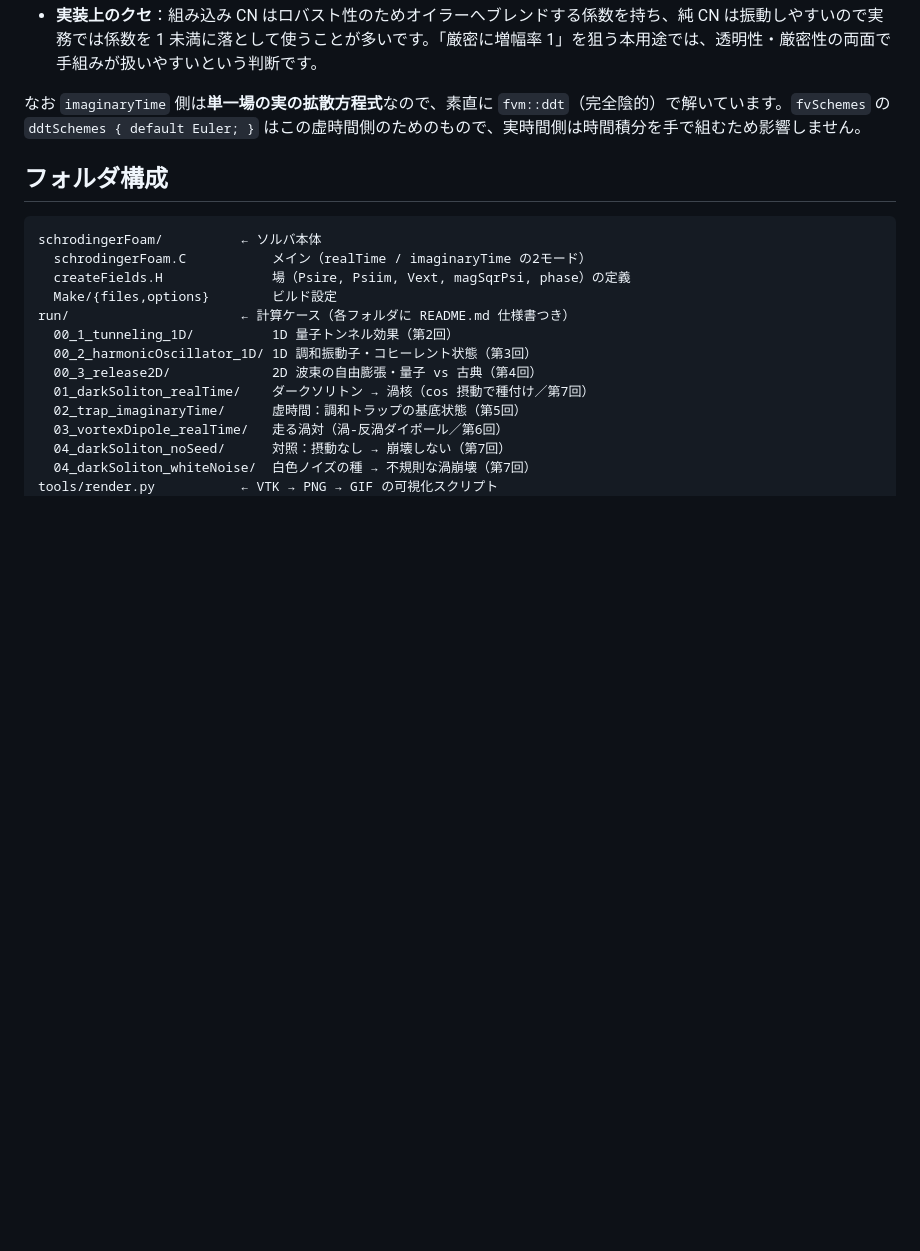
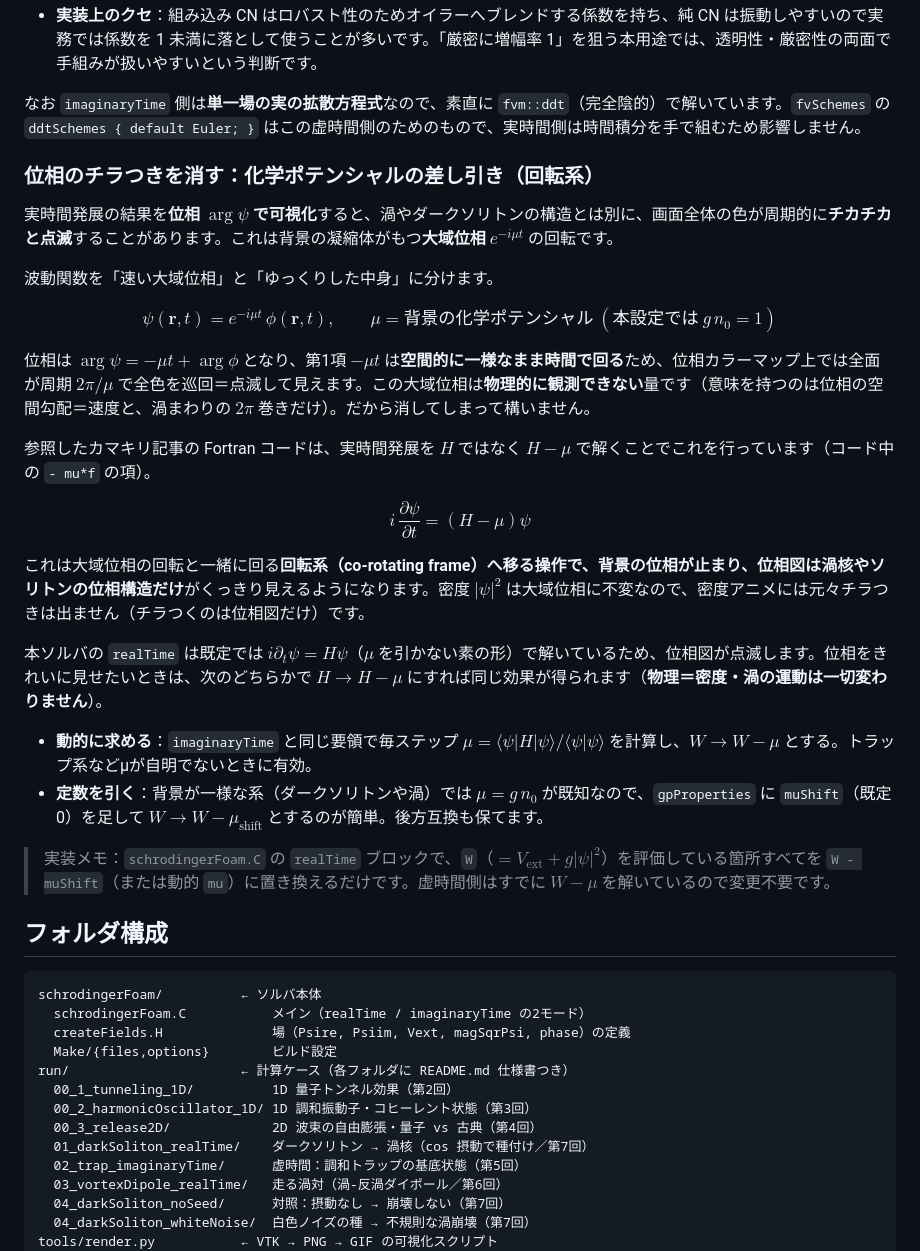
Before and after one commit to kamakiri1225/schrodingerFoam, a Markdown page: blog/01_solver.md, the part around the change. Drawn GitHub-style; blank space fills up the shorter version.

Commit message:
blog: document why subtracting chemical potential (H-mu, rotating frame) removes phase-plot flicker; add muShift implementation note
Co-Authored-By: Claude Opus 4.8 <noreply@anthropic.com>

```diff
--- a/blog/01_solver.md
+++ b/blog/01_solver.md
@@ -145,6 +145,34 @@ $$
 - **実装上のクセ**：組み込み CN はロバスト性のためオイラーへブレンドする係数を持ち、純 CN は振動しやすいので実務では係数を 1 未満に落として使うことが多いです。「厳密に増幅率 1」を狙う本用途では、透明性・厳密性の両面で手組みが扱いやすいという判断です。
 
 なお `imaginaryTime` 側は**単一場の実の拡散方程式**なので、素直に `fvm::ddt`（完全陰的）で解いています。`fvSchemes` の `ddtSchemes { default Euler; }` はこの虚時間側のためのもので、実時間側は時間積分を手で組むため影響しません。
+
+### 位相のチラつきを消す：化学ポテンシャルの差し引き（回転系）
+
+実時間発展の結果を**位相 $\arg\psi$ で可視化**すると、渦やダークソリトンの構造とは別に、画面全体の色が周期的に**チカチカと点滅**することがあります。これは背景の凝縮体がもつ**大域位相 $e^{-i\mu t}$** の回転です。
+
+波動関数を「速い大域位相」と「ゆっくりした中身」に分けます。
+
+$$
+\psi(\mathbf r,t)=e^{-i\mu t}\,\phi(\mathbf r,t),\qquad
+\mu=\text{背景の化学ポテンシャル}\ (\text{本設定では}\ g\,n_0=1)
+$$
+
+位相は $\arg\psi=-\mu t+\arg\phi$ となり、第1項 $-\mu t$ は**空間的に一様なまま時間で回る**ため、位相カラーマップ上では全面が周期 $2\pi/\mu$ で全色を巡回＝点滅して見えます。この大域位相は**物理的に観測できない**量です（意味を持つのは位相の空間勾配＝速度と、渦まわりの $2\pi$ 巻きだけ）。だから消してしまって構いません。
+
+参照したカマキリ記事の Fortran コードは、実時間発展を $H$ ではなく $H-\mu$ で解くことでこれを行っています（コード中の `- mu*f` の項）。
+
+$$
+i\,\frac{\partial\psi}{\partial t}=(H-\mu)\psi
+$$
+
+これは大域位相の回転と一緒に回る**回転系（co-rotating frame）**へ移る操作で、背景の位相が止まり、位相図は**渦核やソリトンの位相構造だけ**がくっきり見えるようになります。密度 $\lvert\psi\rvert^2$ は大域位相に不変なので、密度アニメには元々チラつきは出ません（チラつくのは位相図だけ）です。
+
+本ソルバの `realTime` は既定では $i\partial_t\psi=H\psi$（$\mu$ を引かない素の形）で解いているため、位相図が点滅します。位相をきれいに見せたいときは、次のどちらかで $H\to H-\mu$ にすれば同じ効果が得られます（**物理＝密度・渦の運動は一切変わりません**）。
+
+- **動的に求める**：`imaginaryTime` と同じ要領で毎ステップ $\mu=\langle\psi|H|\psi\rangle/\langle\psi|\psi\rangle$ を計算し、$W\to W-\mu$ とする。トラップ系などμが自明でないときに有効。
+- **定数を引く**：背景が一様な系（ダークソリトンや渦）では $\mu=g\,n_0$ が既知なので、`gpProperties` に `muShift`（既定 0）を足して $W\to W-\mu_\text{shift}$ とするのが簡単。後方互換も保てます。
+
+> 実装メモ：`schrodingerFoam.C` の `realTime` ブロックで、`W`（$=V_\mathrm{ext}+g\lvert\psi\rvert^2$）を評価している箇所すべてを `W - muShift`（または動的 `mu`）に置き換えるだけです。虚時間側はすでに $W-\mu$ を解いているので変更不要です。
 
 ## フォルダ構成
 
```
Also changed, not shown: blog/06_vortexDipole.md (+2 -0 lines).
